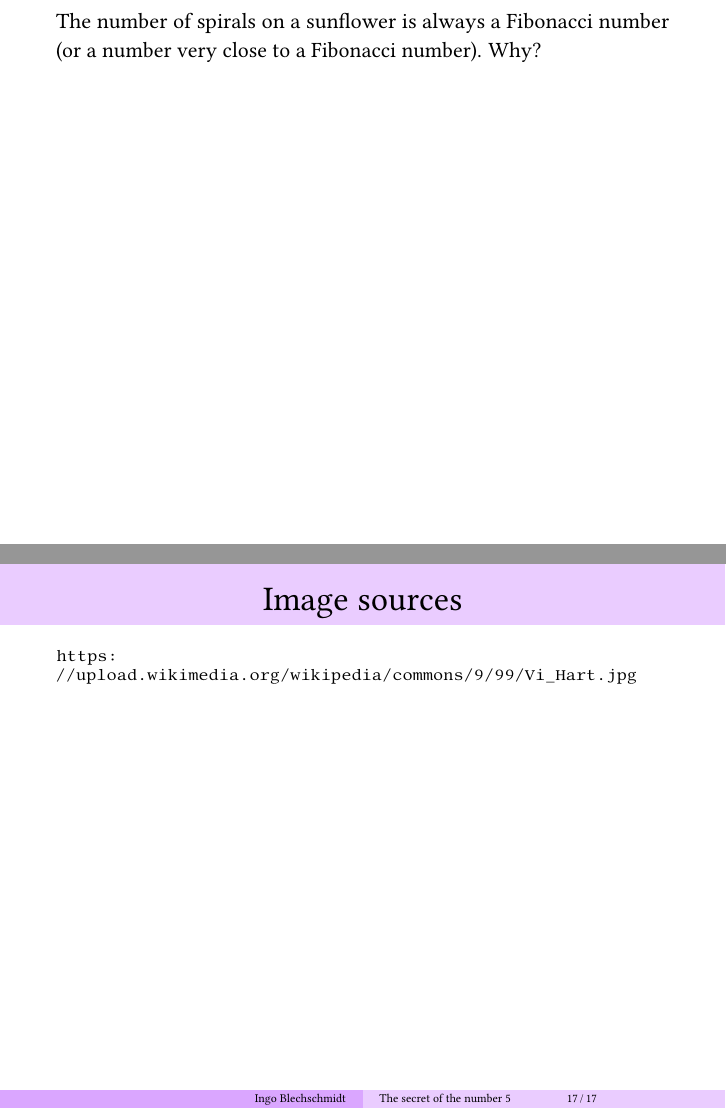
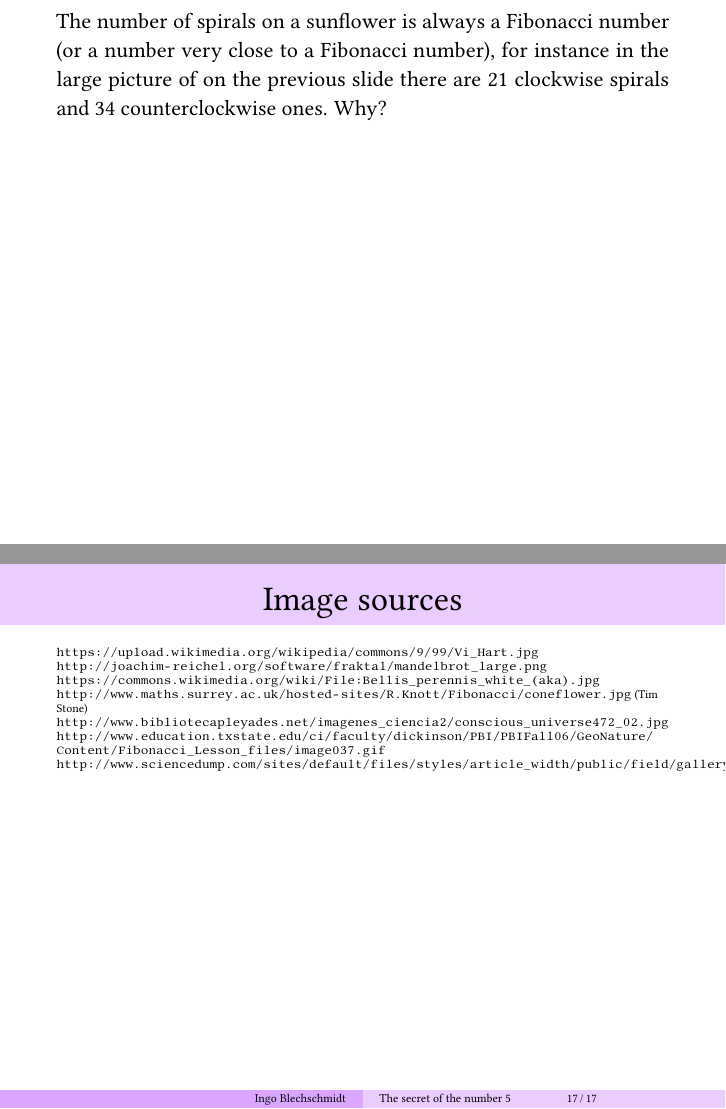
Before and after one commit to iblech/number5, LaTeX slides (talk-32c3.tex): pages 5 and 49 of 49, joined at a grey line. Compiled offline with pdfLaTeX.

Commit message:
State all image sources

```diff
--- a/talk-32c3.tex
+++ b/talk-32c3.tex
@@ -93,7 +91,9 @@
 
 \note{\justifying
   The number of spirals on a sunflower is always a Fibonacci number (or a
-  number very close to a Fibonacci number). Why?
+  number very close to a Fibonacci number), for instance in the large picture
+  of on the previous slide there are 21 clockwise spirals and 34
+  counterclockwise ones. Why?
 }
 
 
@@ -463,8 +465,15 @@
 \section{Image sources}
 
 \begin{frame}\frametitle{Image sources}
-  \scriptsize
+  \tiny
   \url{https://upload.wikimedia.org/wikipedia/commons/9/99/Vi_Hart.jpg}
+  \url{http://joachim-reichel.org/software/fraktal/mandelbrot_large.png}
+  \url{https://commons.wikimedia.org/wiki/File:Bellis_perennis_white_(aka).jpg}
+  \url{http://www.maths.surrey.ac.uk/hosted-sites/R.Knott/Fibonacci/coneflower.jpg} (Tim Stone)
+  \url{http://www.bibliotecapleyades.net/imagenes_ciencia2/conscious_universe472_02.jpg}
+  \url{http://www.education.txstate.edu/ci/faculty/dickinson/PBI/PBIFall06/GeoNature/Content/Fibonacci_Lesson_files/image037.gif}
+  \mbox{\url{http://www.sciencedump.com/sites/default/files/styles/article_width/public/field/gallery/8247962.jpg}}
+  \par
 \end{frame}
 
 \end{document}
```
Also changed, not shown: talk-32c3.tex (4 more changed lines).
